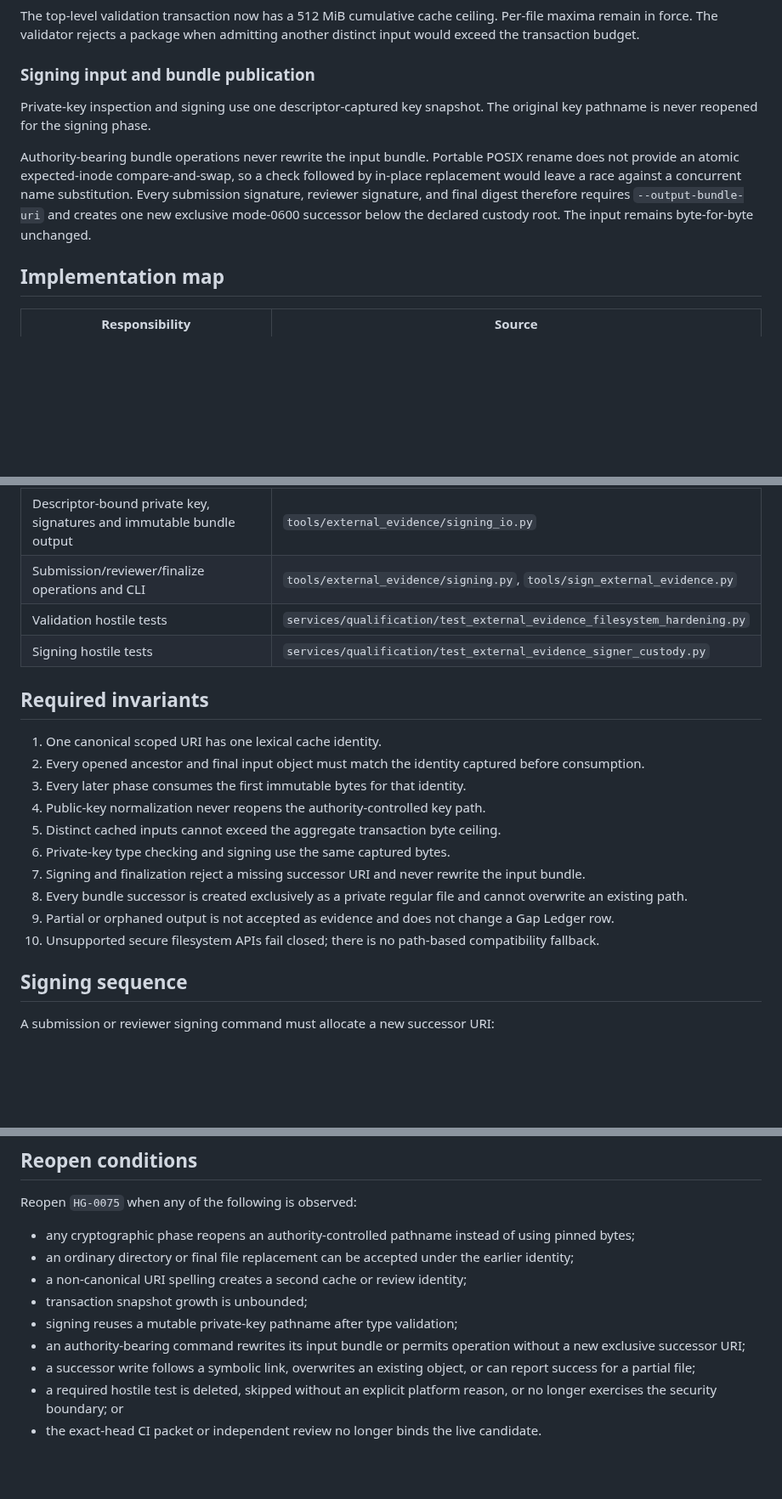
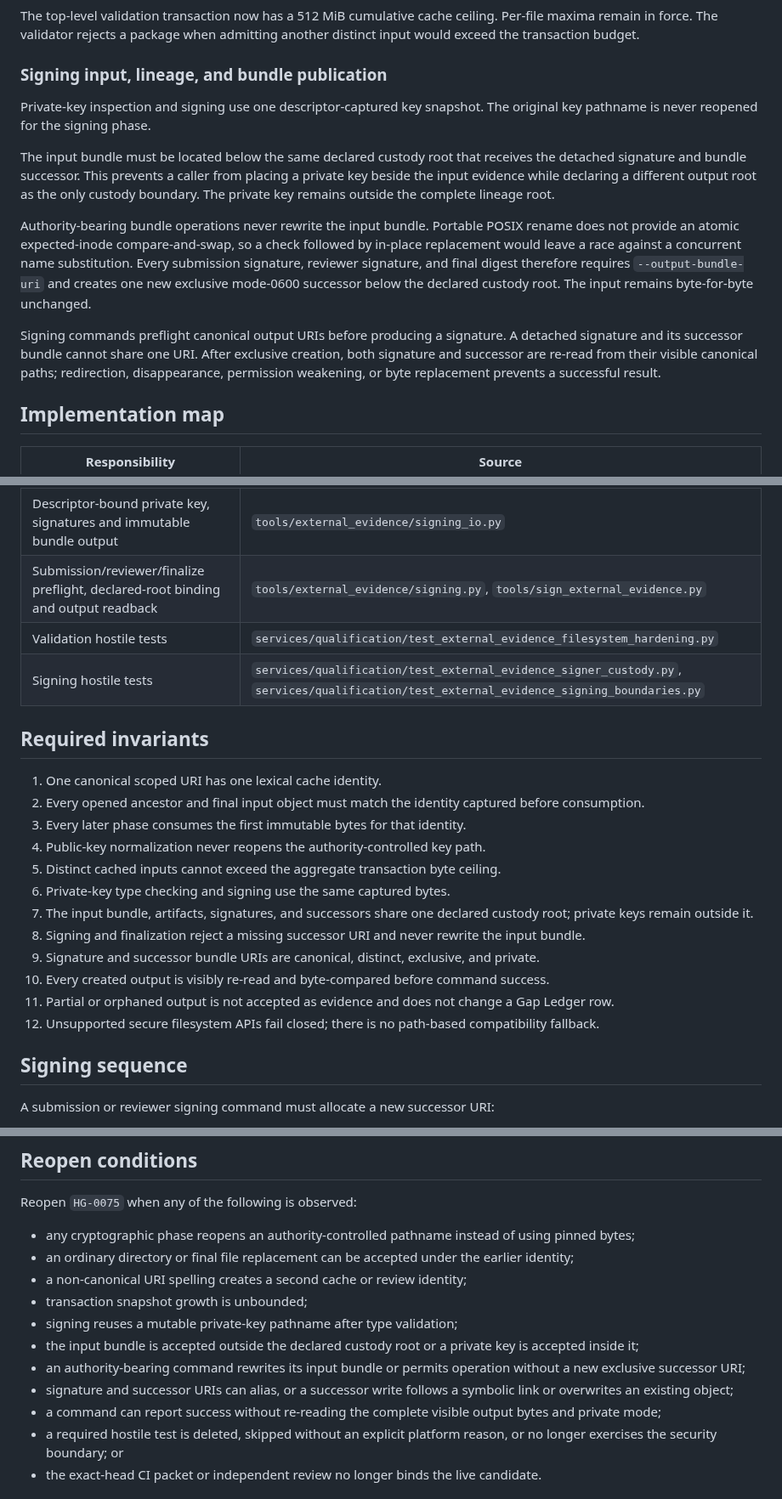
Before and after one commit to TrillionniumFoundation/hepta-glasses, a Markdown page: docs/development/G9_FILESYSTEM_CUSTODY_HARDENING.md, 3 parts joined by grey strips. Shown at 85% size. GitHub-like rendering; blank space fills up the shorter version.

Commit message:
docs(g9): document signing lineage preflight

```diff
--- a/docs/development/G9_FILESYSTEM_CUSTODY_HARDENING.md
+++ b/docs/development/G9_FILESYSTEM_CUSTODY_HARDENING.md
@@ -28,11 +28,15 @@ Registry byte hashing and key verification already used pinned bytes, but normal
 
 The top-level validation transaction now has a 512 MiB cumulative cache ceiling. Per-file maxima remain in force. The validator rejects a package when admitting another distinct input would exceed the transaction budget.
 
-### Signing input and bundle publication
+### Signing input, lineage, and bundle publication
 
 Private-key inspection and signing use one descriptor-captured key snapshot. The original key pathname is never reopened for the signing phase.
 
+The input bundle must be located below the same declared custody root that receives the detached signature and bundle successor. This prevents a caller from placing a private key beside the input evidence while declaring a different output root as the only custody boundary. The private key remains outside the complete lineage root.
+
 Authority-bearing bundle operations never rewrite the input bundle. Portable POSIX rename does not provide an atomic expected-inode compare-and-swap, so a check followed by in-place replacement would leave a race against a concurrent name substitution. Every submission signature, reviewer signature, and final digest therefore requires `--output-bundle-uri` and creates one new exclusive mode-0600 successor below the declared custody root. The input remains byte-for-byte unchanged.
+
+Signing commands preflight canonical output URIs before producing a signature. A detached signature and its successor bundle cannot share one URI. After exclusive creation, both signature and successor are re-read from their visible canonical paths; redirection, disappearance, permission weakening, or byte replacement prevents a successful result.
 
 ## Implementation map
 
@@ -41,9 +45,9 @@ Authority-bearing bundle operations never rewrite the input bundle. Portable POS
 | Validation transaction, URI canonicalization, object identity and aggregate budget | `tools/external_evidence/snapshot_io.py` |
 | Snapshot-backed trust normalization | `tools/external_evidence/__init__.py`, `tools/external_evidence/trust.py` |
 | Descriptor-bound private key, signatures and immutable bundle output | `tools/external_evidence/signing_io.py` |
-| Submission/reviewer/finalize operations and CLI | `tools/external_evidence/signing.py`, `tools/sign_external_evidence.py` |
+| Submission/reviewer/finalize preflight, declared-root binding and output readback | `tools/external_evidence/signing.py`, `tools/sign_external_evidence.py` |
 | Validation hostile tests | `services/qualification/test_external_evidence_filesystem_hardening.py` |
-| Signing hostile tests | `services/qualification/test_external_evidence_signer_custody.py` |
+| Signing hostile tests | `services/qualification/test_external_evidence_signer_custody.py`, `services/qualification/test_external_evidence_signing_boundaries.py` |
 
 ## Required invariants
 
@@ -53,10 +57,12 @@ Authority-bearing bundle operations never rewrite the input bundle. Portable POS
 4. Public-key normalization never reopens the authority-controlled key path.
 5. Distinct cached inputs cannot exceed the aggregate transaction byte ceiling.
 6. Private-key type checking and signing use the same captured bytes.
-7. Signing and finalization reject a missing successor URI and never rewrite the input bundle.
-8. Every bundle successor is created exclusively as a private regular file and cannot overwrite an existing path.
-9. Partial or orphaned output is not accepted as evidence and does not change a Gap Ledger row.
-10. Unsupported secure filesystem APIs fail closed; there is no path-based compatibility fallback.
+7. The input bundle, artifacts, signatures, and successors share one declared custody root; private keys remain outside it.
+8. Signing and finalization reject a missing successor URI and never rewrite the input bundle.
+9. Signature and successor bundle URIs are canonical, distinct, exclusive, and private.
+10. Every created output is visibly re-read and byte-compared before command success.
+11. Partial or orphaned output is not accepted as evidence and does not change a Gap Ledger row.
+12. Unsupported secure filesystem APIs fail closed; there is no path-based compatibility fallback.
 
 ## Signing sequence
 
@@ -98,8 +104,10 @@ Reopen `HG-0075` when any of the following is observed:
 - a non-canonical URI spelling creates a second cache or review identity;
 - transaction snapshot growth is unbounded;
 - signing reuses a mutable private-key pathname after type validation;
+- the input bundle is accepted outside the declared custody root or a private key is accepted inside it;
 - an authority-bearing command rewrites its input bundle or permits operation without a new exclusive successor URI;
-- a successor write follows a symbolic link, overwrites an existing object, or can report success for a partial file;
+- signature and successor URIs can alias, or a successor write follows a symbolic link or overwrites an existing object;
+- a command can report success without re-reading the complete visible output bytes and private mode;
 - a required hostile test is deleted, skipped without an explicit platform reason, or no longer exercises the security boundary; or
 - the exact-head CI packet or independent review no longer binds the live candidate.
 
```
Also changed, not shown: other parts of docs/development/G9_FILESYSTEM_CUSTODY_HARDENING.md (+2 -2 lines).
